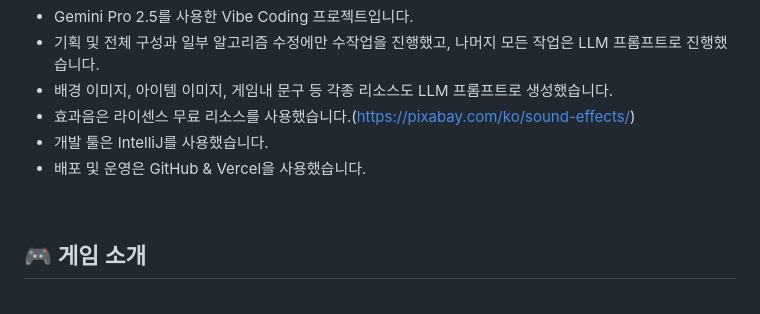
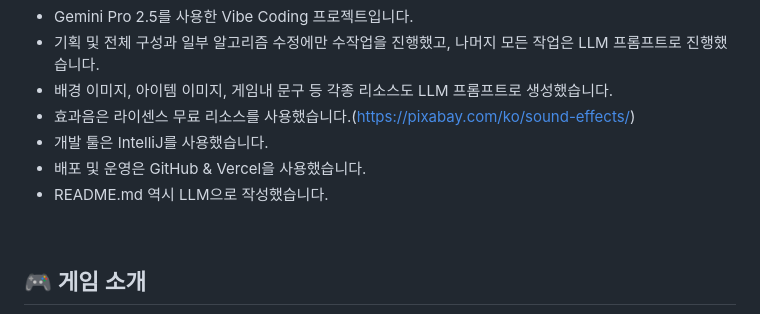
Before and after one commit to pinnpublic/blockgame, a Markdown page: README.md, the part around the change. Drawn GitHub-style.

```diff
--- a/README.md
+++ b/README.md
@@ -8,6 +8,7 @@ LLM Vibe Coding을 테스트하기 위한 간단한 프로젝트입니다.
 - 효과음은 라이센스 무료 리소스를 사용했습니다.(https://pixabay.com/ko/sound-effects/)
 - 개발 툴은 IntelliJ를 사용했습니다.
 - 배포 및 운영은 GitHub & Vercel을 사용했습니다.
+- README.md 역시 LLM으로 작성했습니다.
 
 <br>
 
```
